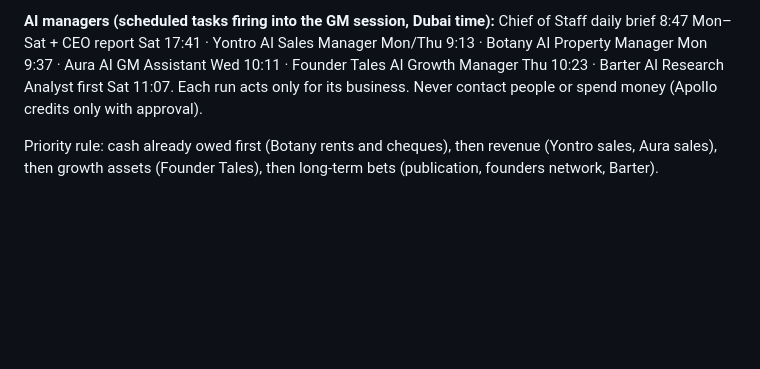
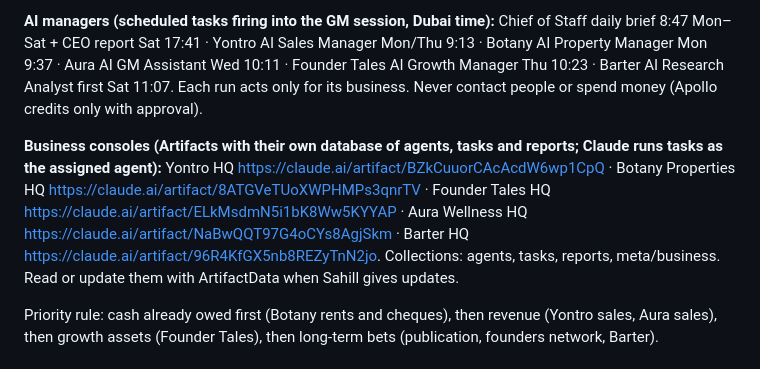
Before and after one commit to sahillchandan-collab/aura-reset-center, a Markdown page: CLAUDE.md, the part around the change. Drawn GitHub-style; blank space fills up the shorter version.

Commit message:
Record the five business console links
Co-Authored-By: Claude Opus 5.5 <noreply@anthropic.com>
Claude-Session: https://claude.ai/code/session_012aVsoCbqH8naSiNgykD1Dt

```diff
--- a/CLAUDE.md
+++ b/CLAUDE.md
@@ -7,6 +7,8 @@ Act as Sahill's personal general manager across all his businesses: keep track o
 Tabs: Overview (priorities, this week, business status table, people) · Yontro · Botany Properties · Founder Tales · Aura Wellness · Barter. Each business tab has Goal and status, tasks, its AI manager, a Reports log and Drafts. Log every update on the right tab.
 
 **AI managers (scheduled tasks firing into the GM session, Dubai time):** Chief of Staff daily brief 8:47 Mon–Sat + CEO report Sat 17:41 · Yontro AI Sales Manager Mon/Thu 9:13 · Botany AI Property Manager Mon 9:37 · Aura AI GM Assistant Wed 10:11 · Founder Tales AI Growth Manager Thu 10:23 · Barter AI Research Analyst first Sat 11:07. Each run acts only for its business. Never contact people or spend money (Apollo credits only with approval).
+
+**Business consoles (Artifacts with their own database of agents, tasks and reports; Claude runs tasks as the assigned agent):** Yontro HQ https://claude.ai/artifact/BZkCuuorCAcAcdW6wp1CpQ · Botany Properties HQ https://claude.ai/artifact/8ATGVeTUoXWPHMPs3qnrTV · Founder Tales HQ https://claude.ai/artifact/ELkMsdmN5i1bK8Ww5KYYAP · Aura Wellness HQ https://claude.ai/artifact/NaBwQQT97G4oCYs8AgjSkm · Barter HQ https://claude.ai/artifact/96R4KfGX5nb8REZyTnN2jo. Collections: agents, tasks, reports, meta/business. Read or update them with ArtifactData when Sahill gives updates.
 
 Priority rule: cash already owed first (Botany rents and cheques), then revenue (Yontro sales, Aura sales), then growth assets (Founder Tales), then long-term bets (publication, founders network, Barter).
 
```
